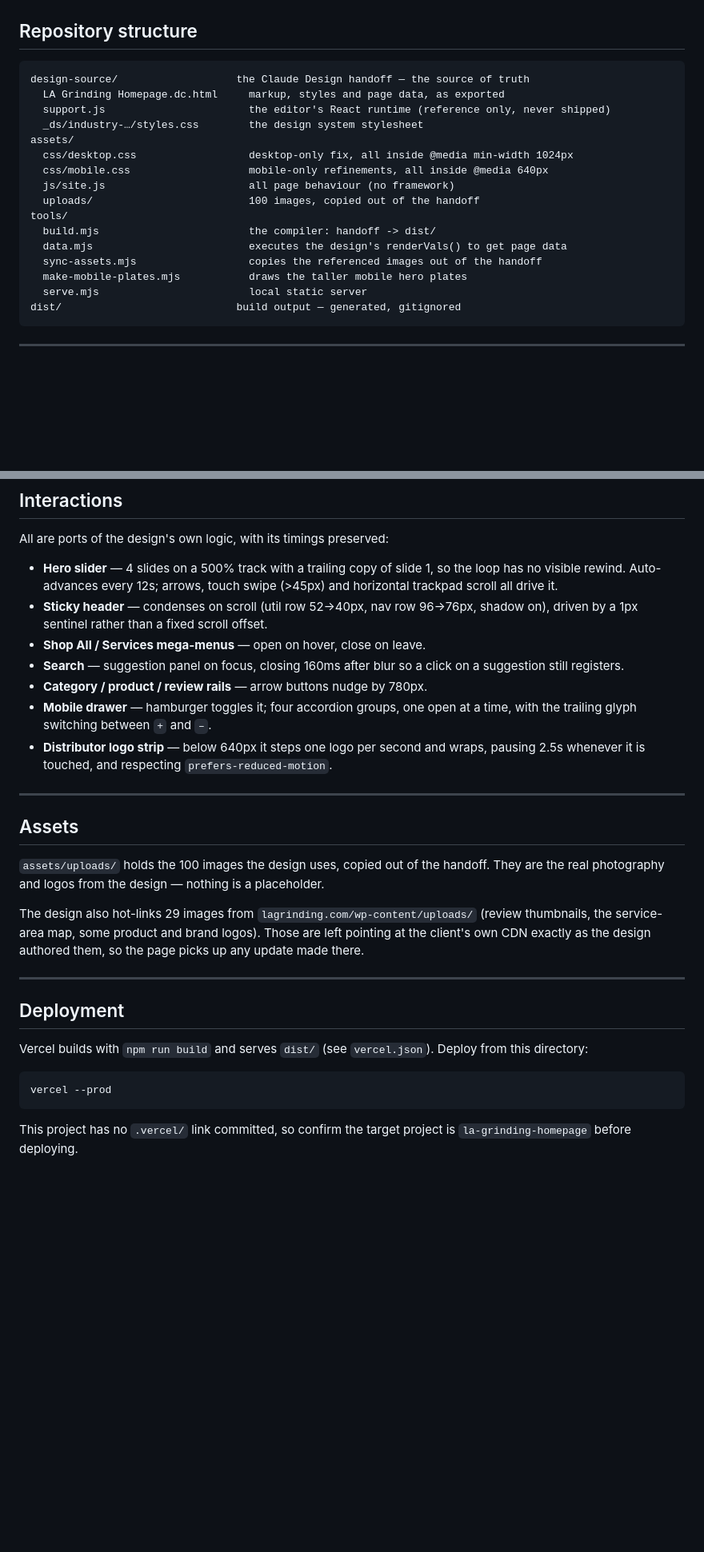
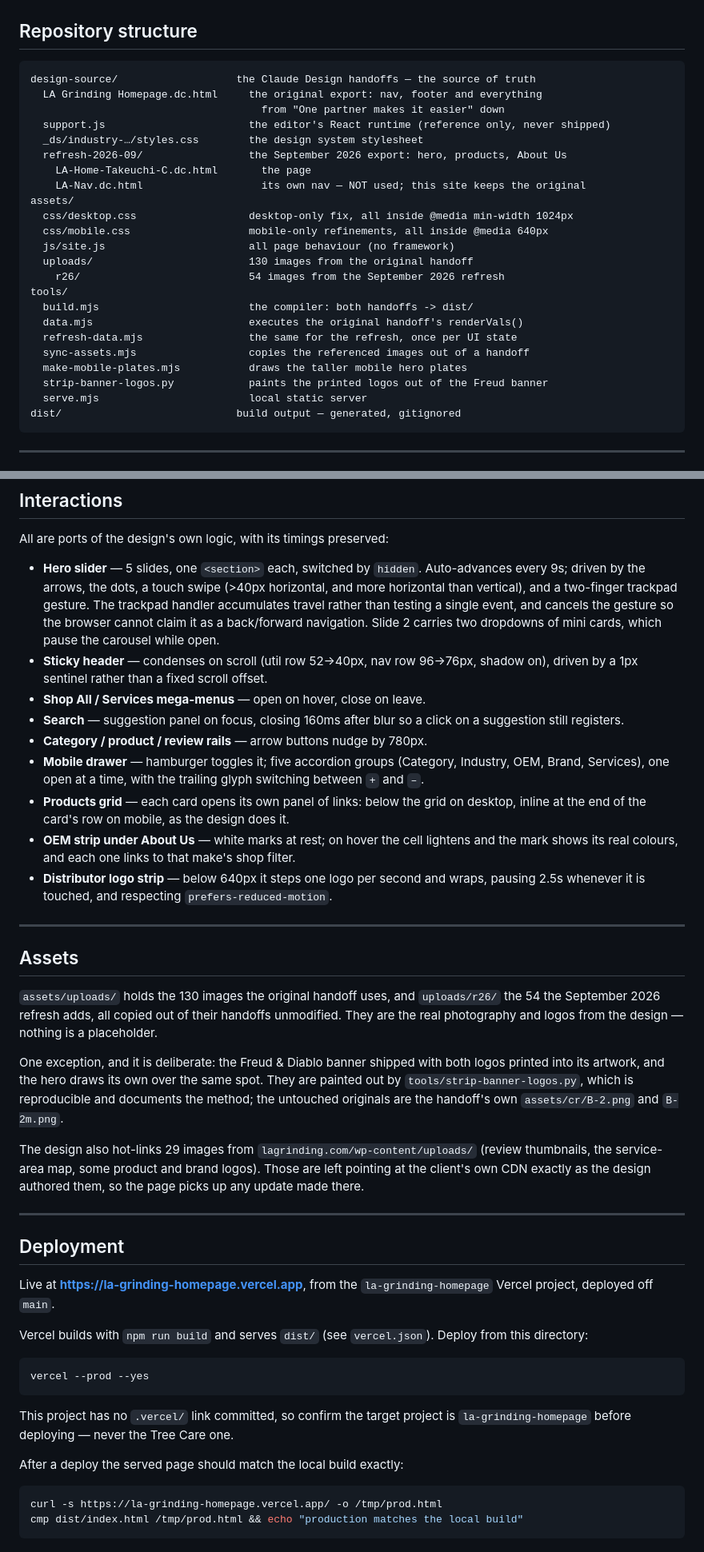
Before and after one commit to santicareaga17-creator/la-grinding-homepage, a Markdown page: README.md, 2 parts joined by grey strips. Shown at 80% size. Rendered like a GitHub page; blank space fills up the shorter version.

````diff
--- a/README.md
+++ b/README.md
@@ -43,20 +59,27 @@ There are **no dependencies**. `package.json` declares neither `dependencies` no
 ## Repository structure
 
 ```
-design-source/                   the Claude Design handoff — the source of truth
-  LA Grinding Homepage.dc.html     markup, styles and page data, as exported
+design-source/                   the Claude Design handoffs — the source of truth
+  LA Grinding Homepage.dc.html     the original export: nav, footer and everything
+                                     from "One partner makes it easier" down
   support.js                       the editor's React runtime (reference only, never shipped)
   _ds/industry-…/styles.css        the design system stylesheet
+  refresh-2026-09/                 the September 2026 export: hero, products, About Us
+    LA-Home-Takeuchi-C.dc.html       the page
+    LA-Nav.dc.html                   its own nav — NOT used; this site keeps the original
 assets/
   css/desktop.css                  desktop-only fix, all inside @media min-width 1024px
   css/mobile.css                   mobile-only refinements, all inside @media 640px
   js/site.js                       all page behaviour (no framework)
-  uploads/                         100 images, copied out of the handoff
+  uploads/                         130 images from the original handoff
+    r26/                           54 images from the September 2026 refresh
 tools/
-  build.mjs                        the compiler: handoff -> dist/
-  data.mjs                         executes the design's renderVals() to get page data
-  sync-assets.mjs                  copies the referenced images out of the handoff
+  build.mjs                        the compiler: both handoffs -> dist/
+  data.mjs                         executes the original handoff's renderVals()
+  refresh-data.mjs                 the same for the refresh, once per UI state
+  sync-assets.mjs                  copies the referenced images out of a handoff
   make-mobile-plates.mjs           draws the taller mobile hero plates
+  strip-banner-logos.py            paints the printed logos out of the Freud banner
   serve.mjs                        local static server
 dist/                            build output — generated, gitignored
 ```
@@ -249,17 +300,25 @@ described above.
 
 All are ports of the design's own logic, with its timings preserved:
 
-- **Hero slider** — 4 slides on a 500% track with a trailing copy of slide 1, so the
-  loop has no visible rewind. Auto-advances every 12s; arrows, touch swipe (>45px) and
-  horizontal trackpad scroll all drive it.
+- **Hero slider** — 5 slides, one `<section>` each, switched by `hidden`. Auto-advances
+  every 9s; driven by the arrows, the dots, a touch swipe (>40px horizontal, and more
+  horizontal than vertical), and a two-finger trackpad gesture. The trackpad handler
+  accumulates travel rather than testing a single event, and cancels the gesture so the
+  browser cannot claim it as a back/forward navigation. Slide 2 carries two dropdowns
+  of mini cards, which pause the carousel while open.
 - **Sticky header** — condenses on scroll (util row 52→40px, nav row 96→76px, shadow
   on), driven by a 1px sentinel rather than a fixed scroll offset.
 - **Shop All / Services mega-menus** — open on hover, close on leave.
 - **Search** — suggestion panel on focus, closing 160ms after blur so a click on a
   suggestion still registers.
 - **Category / product / review rails** — arrow buttons nudge by 780px.
-- **Mobile drawer** — hamburger toggles it; four accordion groups, one open at a time,
-  with the trailing glyph switching between `+` and `–`.
+- **Mobile drawer** — hamburger toggles it; five accordion groups (Category, Industry,
+  OEM, Brand, Services), one open at a time, with the trailing glyph switching between
+  `+` and `–`.
+- **Products grid** — each card opens its own panel of links: below the grid on desktop,
+  inline at the end of the card's row on mobile, as the design does it.
+- **OEM strip under About Us** — white marks at rest; on hover the cell lightens and the
+  mark shows its real colours, and each one links to that make's shop filter.
 - **Distributor logo strip** — below 640px it steps one logo per second and wraps,
   pausing 2.5s whenever it is touched, and respecting `prefers-reduced-motion`.
 
@@ -267,8 +326,14 @@ All are ports of the design's own logic, with its timings preserved:
 
 ## Assets
 
-`assets/uploads/` holds the 100 images the design uses, copied out of the handoff. They
-are the real photography and logos from the design — nothing is a placeholder.
+`assets/uploads/` holds the 130 images the original handoff uses, and `uploads/r26/`
+the 54 the September 2026 refresh adds, all copied out of their handoffs unmodified.
+They are the real photography and logos from the design — nothing is a placeholder.
+
+One exception, and it is deliberate: the Freud & Diablo banner shipped with both logos
+printed into its artwork, and the hero draws its own over the same spot. They are
+painted out by `tools/strip-banner-logos.py`, which is reproducible and documents the
+method; the untouched originals are the handoff's own `assets/cr/B-2.png` and `B-2m.png`.
 
 The design also hot-links 29 images from `lagrinding.com/wp-content/uploads/` (review
 thumbnails, the service-area map, some product and brand logos). Those are left pointing
@@ -279,12 +344,22 @@ update made there.
 
 ## Deployment
 
+Live at **<https://la-grinding-homepage.vercel.app>**, from the `la-grinding-homepage`
+Vercel project, deployed off `main`.
+
 Vercel builds with `npm run build` and serves `dist/` (see `vercel.json`). Deploy from
 this directory:
 
 ```bash
-vercel --prod
+vercel --prod --yes
 ```
 
 This project has no `.vercel/` link committed, so confirm the target project is
-`la-grinding-homepage` before deploying.
+`la-grinding-homepage` before deploying — never the Tree Care one.
+
+After a deploy the served page should match the local build exactly:
+
+```bash
+curl -s https://la-grinding-homepage.vercel.app/ -o /tmp/prod.html
+cmp dist/index.html /tmp/prod.html && echo "production matches the local build"
+```
````
Also changed, not shown: other parts of README.md (+48 -4 lines).
